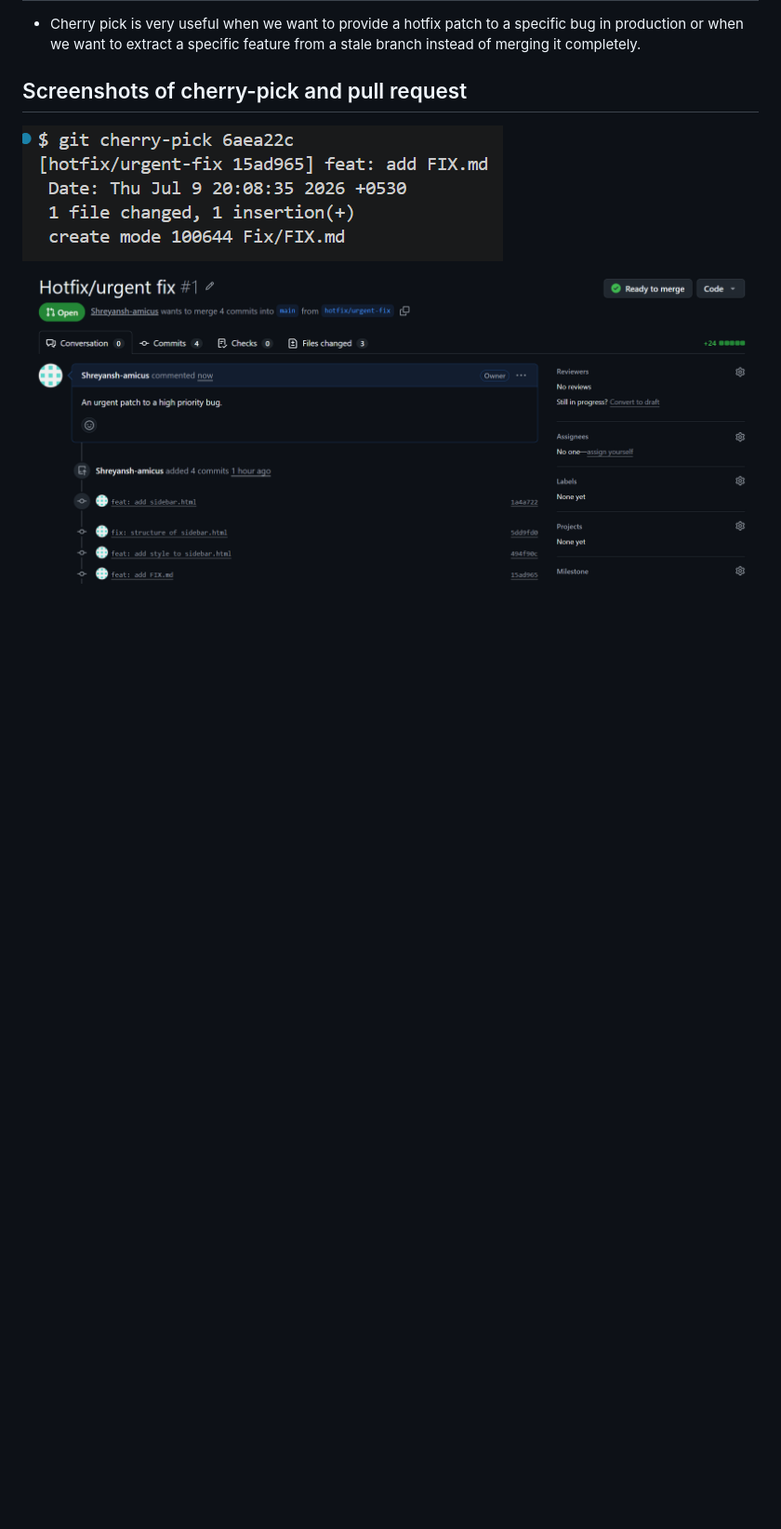
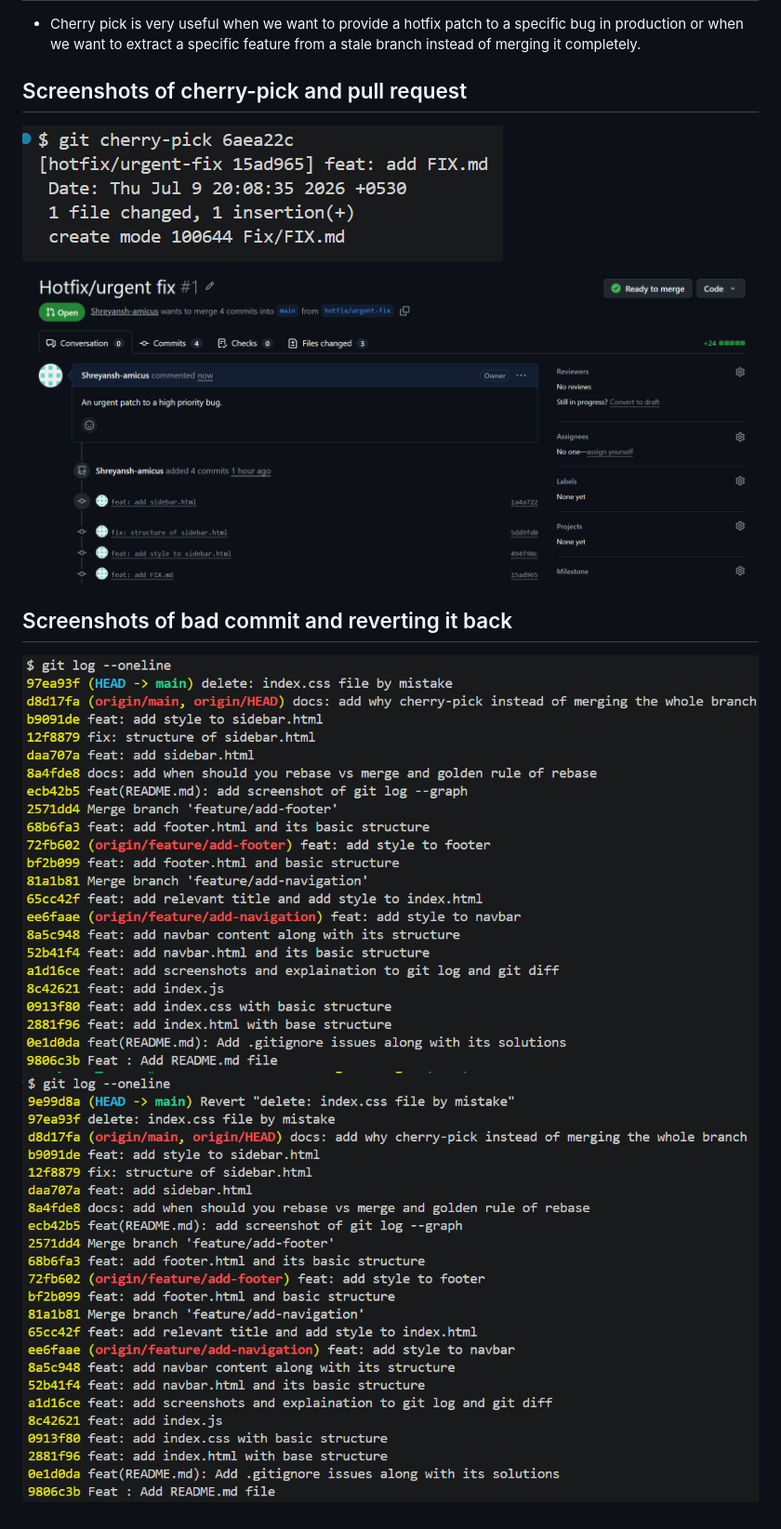
Before and after one commit to Shreyansh-amicus/git-training-Shreyansh-Thakur, a Markdown page: README.md, the part around the change. Shown: that part at 93% size. Drawn GitHub-style; pictures changed too: screenshots/After reverting the mistake.png (added), screenshots/log after deleting index.css file by mistake.png (added); blank space fills up the shorter version.

Commit message:
docs: add screenshots of logs after bad commit and revert

```diff
--- a/README.md
+++ b/README.md
@@ -50,3 +50,7 @@
 ## Screenshots of cherry-pick and pull request
 ![git cherry-pick](screenshots/cherry-pick.png)
 ![pull request](screenshots/pull%20request.png)
+
+## Screenshots of bad commit and reverting it back
+![git log --oneline after bad commit](screenshots/log%20after%20deleting%20index.css%20file%20by%20mistake.png)
+![git log --oneline after revert](screenshots/After%20reverting%20the%20mistake.png)
```
